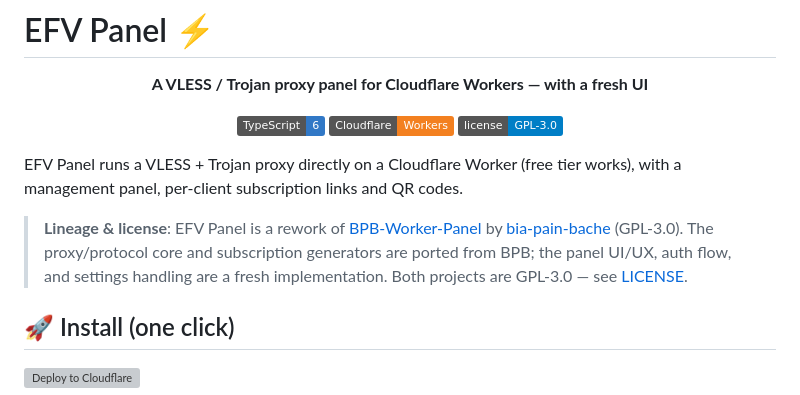
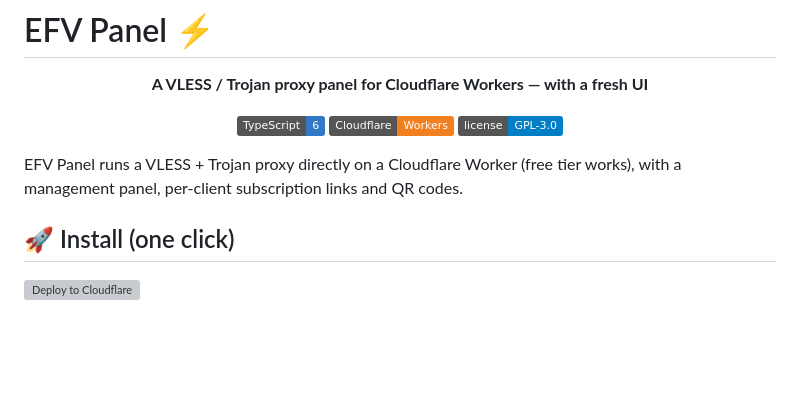
Before and after one commit to ehsanef/EFV-panel, a Markdown page: README.md, the part around the change. GitHub-like rendering; badges without logos; blank space fills up the shorter version; grey boxes are pictures that could not be loaded.

Commit message:
Remove lineage and license section from README
Removed lineage and license information about BPB-Worker-Panel.

```diff
--- a/README.md
+++ b/README.md
@@ -11,8 +11,6 @@
 </div>
 
 EFV Panel runs a VLESS + Trojan proxy directly on a Cloudflare Worker (free tier works), with a management panel, per-client subscription links and QR codes.
-
-> **Lineage & license**: EFV Panel is a rework of [BPB-Worker-Panel](https://github.com/bia-pain-bache/BPB-Worker-Panel) by [bia-pain-bache](https://github.com/bia-pain-bache) (GPL-3.0). The proxy/protocol core and subscription generators are ported from BPB; the panel UI/UX, auth flow, and settings handling are a fresh implementation. Both projects are GPL-3.0 — see [LICENSE](./LICENSE).
 
 ## 🚀 Install (one click)
 
```
